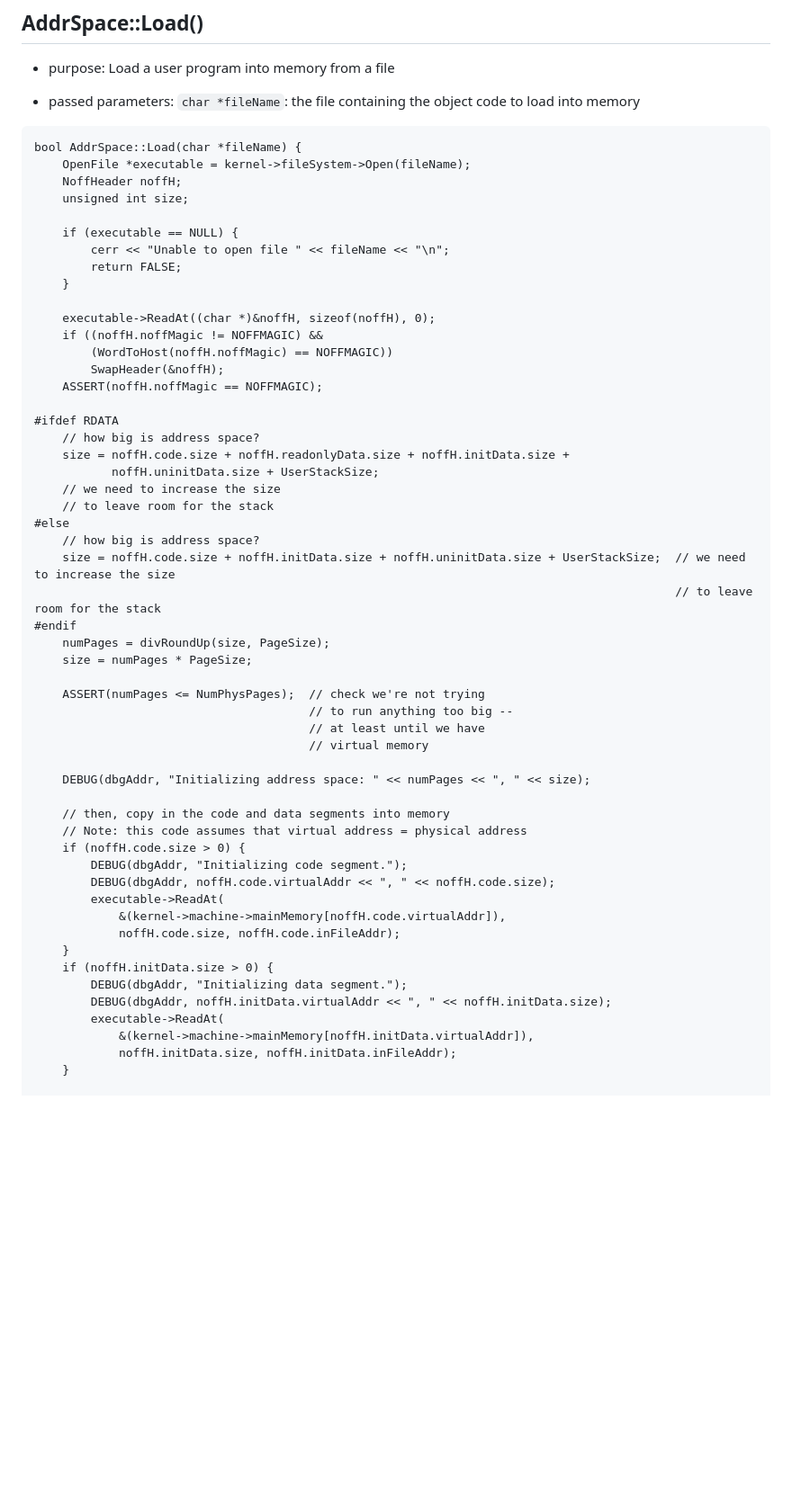
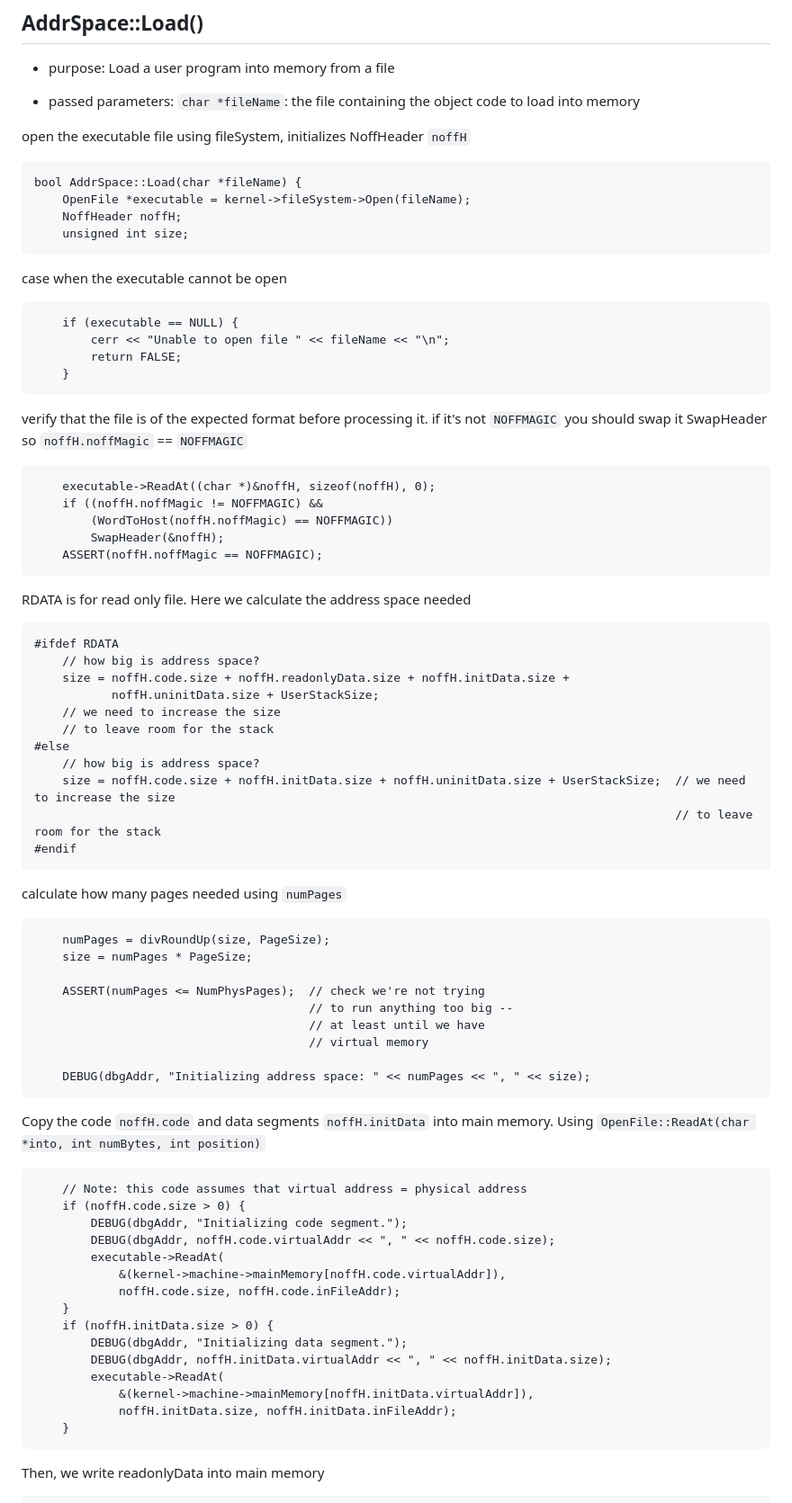
Before and after one commit to kylevirtuous1211/Nachos_implementation_homework, a Markdown page: NachOS-4.0_MP2/trace_code.md, the part around the change printed below. Shown: that part at 90% size. Rendered like a GitHub page; blank space fills up the shorter version.

````diff
--- a/NachOS-4.0_MP2/trace_code.md
+++ b/NachOS-4.0_MP2/trace_code.md
@@ -269,23 +269,32 @@ initial registers, load page table, then run the user program
 * passed parameters:
 `char *fileName`: the file containing the object code to load into memory
 
+open the executable file using fileSystem, initializes NoffHeader `noffH`
 ```
 bool AddrSpace::Load(char *fileName) {
     OpenFile *executable = kernel->fileSystem->Open(fileName);
     NoffHeader noffH;
     unsigned int size;
-
+```
+case when the executable cannot be open
+```
     if (executable == NULL) {
         cerr << "Unable to open file " << fileName << "\n";
         return FALSE;
     }
-
+```
+verify that the file is of the expected format before processing it.
+if it's not `NOFFMAGIC` you should swap it
+SwapHeader so `noffH.noffMagic` == `NOFFMAGIC`
+```
     executable->ReadAt((char *)&noffH, sizeof(noffH), 0);
     if ((noffH.noffMagic != NOFFMAGIC) &&
         (WordToHost(noffH.noffMagic) == NOFFMAGIC))
         SwapHeader(&noffH);
     ASSERT(noffH.noffMagic == NOFFMAGIC);
-
+```
+RDATA is for read only file. Here we calculate the address space needed
+```
 #ifdef RDATA
     // how big is address space?
     size = noffH.code.size + noffH.readonlyData.size + noffH.initData.size +
@@ -297,6 +306,9 @@ bool AddrSpace::Load(char *fileName) {
     size = noffH.code.size + noffH.initData.size + noffH.uninitData.size + UserStackSize;  // we need to increase the size
                                                                                            // to leave room for the stack
 #endif
+```
+calculate how many pages needed using `numPages`
+```
     numPages = divRoundUp(size, PageSize);
     size = numPages * PageSize;
 
@@ -306,8 +318,10 @@ bool AddrSpace::Load(char *fileName) {
                                        // virtual memory
 
     DEBUG(dbgAddr, "Initializing address space: " << numPages << ", " << size);
-
-    // then, copy in the code and data segments into memory
+```
+Copy the code `noffH.code` and data segments `noffH.initData` into main memory.
+Using `OpenFile::ReadAt(char *into, int numBytes, int position)`
+```
     // Note: this code assumes that virtual address = physical address
     if (noffH.code.size > 0) {
         DEBUG(dbgAddr, "Initializing code segment.");
@@ -323,7 +337,9 @@ bool AddrSpace::Load(char *fileName) {
             &(kernel->machine->mainMemory[noffH.initData.virtualAddr]),
             noffH.initData.size, noffH.initData.inFileAddr);
     }
-
+```
+Then, we write readonlyData into main memory
+```
 #ifdef RDATA
     if (noffH.readonlyData.size > 0) {
         DEBUG(dbgAddr, "Initializing read only data segment.");
````
Also changed, not shown: other parts of NachOS-4.0_MP2/trace_code.md (+96 -5 lines).
